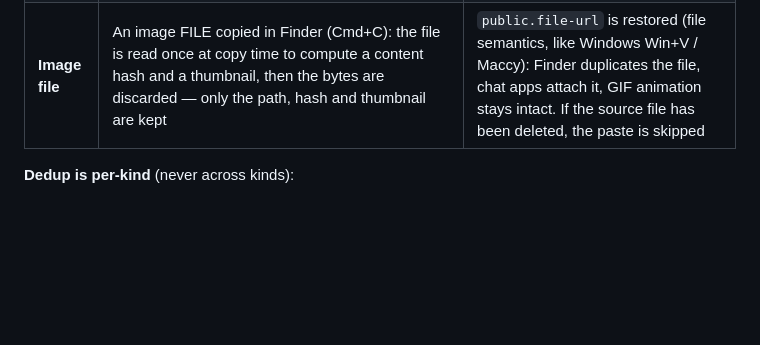
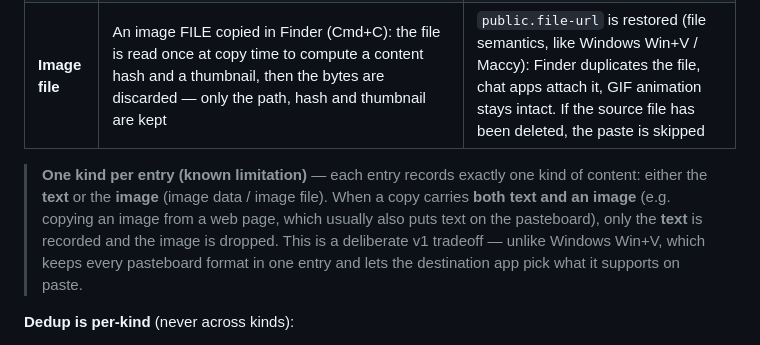
Before and after one commit to eacryo/oh-my-tab, a Markdown page: README.md, the part around the change. Drawn GitHub-style; blank space fills up the shorter version.

Commit message:
docs: clarify clipboard records one kind per entry in READMEs

```diff
--- a/README.md
+++ b/README.md
@@ -41,6 +41,8 @@ Optional (off by default). Summon with **Option+V**, navigate with the arrow key
 | **Text** | The copied text, held in memory | The text is written back and Cmd+V is synthesized |
 | **Image data** | An image copied inside an app (e.g. right-click → "Copy Image"): the original-format bytes are hashed and kept in a disk cache (`~/Library/Caches/oh-my-tab-clip-images/{hash}`) plus a downsampled thumbnail; only the thumbnail stays in RAM | The original bytes are written back under their original UTI — a JPG pastes back as JPG, an animated GIF as a GIF, never a PNG re-encode |
 | **Image file** | An image FILE copied in Finder (Cmd+C): the file is read once at copy time to compute a content hash and a thumbnail, then the bytes are discarded — only the path, hash and thumbnail are kept | `public.file-url` is restored (file semantics, like Windows Win+V / Maccy): Finder duplicates the file, chat apps attach it, GIF animation stays intact. If the source file has been deleted, the paste is skipped |
+
+> **One kind per entry (known limitation)** — each entry records exactly one kind of content: either the **text** or the **image** (image data / image file). When a copy carries **both text and an image** (e.g. copying an image from a web page, which usually also puts text on the pasteboard), only the **text** is recorded and the image is dropped. This is a deliberate v1 tradeoff — unlike Windows Win+V, which keeps every pasteboard format in one entry and lets the destination app pick what it supports on paste.
 
 **Dedup is per-kind** (never across kinds):
 - Text dedups by exact text.
```
Also changed, not shown: README-ZH.md (+2 -0 lines).
